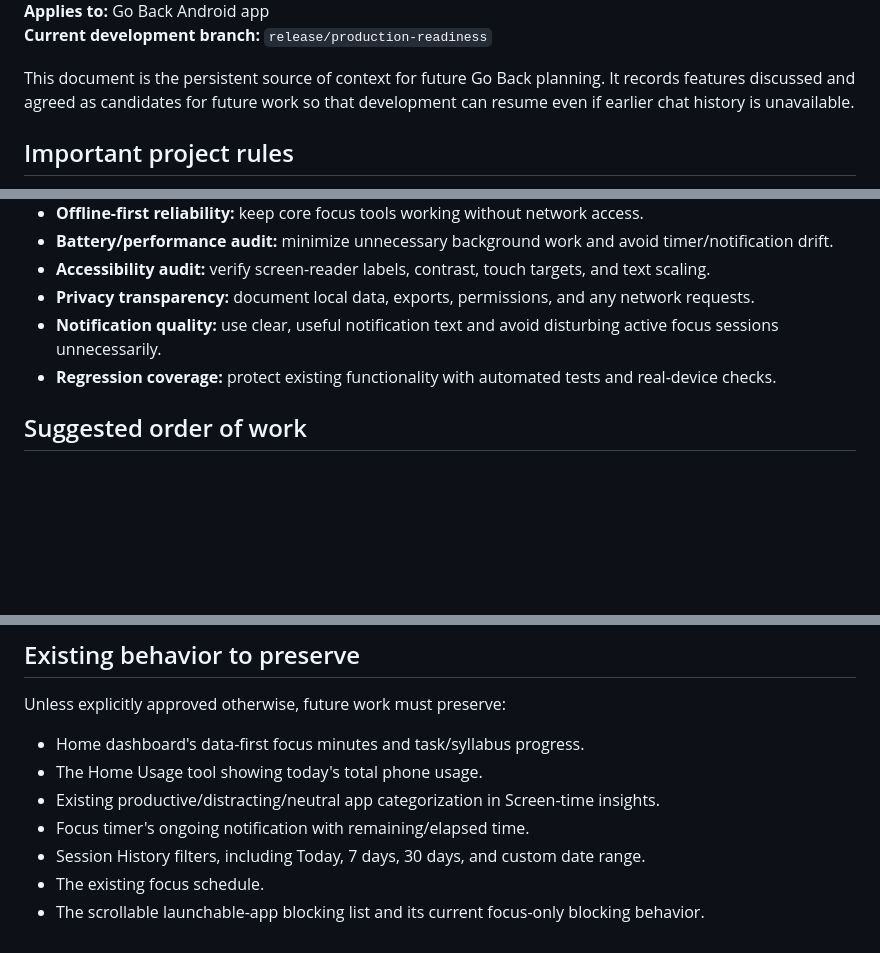
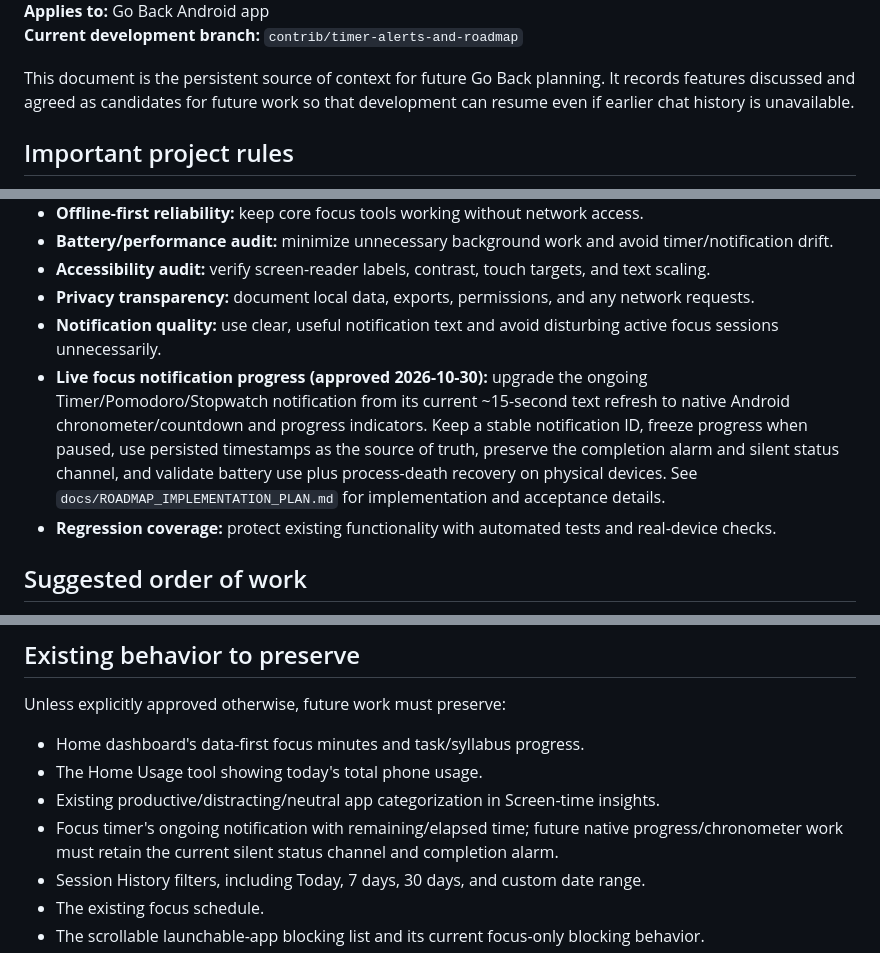
Before and after one commit to kr-ndv/Go-Back, a Markdown page: FUTURE_ROADMAP.md, 3 parts joined by grey strips. Drawn GitHub-style; blank space fills up the shorter version.

Commit message:
docs: add live focus notification progress to roadmap

```diff
--- a/FUTURE_ROADMAP.md
+++ b/FUTURE_ROADMAP.md
@@ -5,5 +5,5 @@
 **Applies to:** Go Back Android app
-**Current development branch:** `release/production-readiness`
+**Current development branch:** `contrib/timer-alerts-and-roadmap`
 
 This document is the persistent source of context for future Go Back planning. It records features discussed and agreed as candidates for future work so that development can resume even if earlier chat history is unavailable.
 
@@ -131,6 +131,7 @@ These improvements should be considered during relevant maintenance work and do
 - **Accessibility audit:** verify screen-reader labels, contrast, touch targets, and text scaling.
 - **Privacy transparency:** document local data, exports, permissions, and any network requests.
 - **Notification quality:** use clear, useful notification text and avoid disturbing active focus sessions unnecessarily.
+- **Live focus notification progress (approved 2026-10-30):** upgrade the ongoing Timer/Pomodoro/Stopwatch notification from its current ~15-second text refresh to native Android chronometer/countdown and progress indicators. Keep a stable notification ID, freeze progress when paused, use persisted timestamps as the source of truth, preserve the completion alarm and silent status channel, and validate battery use plus process-death recovery on physical devices. See `docs/ROADMAP_IMPLEMENTATION_PLAN.md` for implementation and acceptance details.
 - **Regression coverage:** protect existing functionality with automated tests and real-device checks.
 
 ## Suggested order of work
@@ -149,7 +150,7 @@ Unless explicitly approved otherwise, future work must preserve:
 - Home dashboard's data-first focus minutes and task/syllabus progress.
 - The Home Usage tool showing today's total phone usage.
 - Existing productive/distracting/neutral app categorization in Screen-time insights.
-- Focus timer's ongoing notification with remaining/elapsed time.
+- Focus timer's ongoing notification with remaining/elapsed time; future native progress/chronometer work must retain the current silent status channel and completion alarm.
 - Session History filters, including Today, 7 days, 30 days, and custom date range.
 - The existing focus schedule.
 - The scrollable launchable-app blocking list and its current focus-only blocking behavior.
```
Also changed, not shown: other parts of FUTURE_ROADMAP.md (+1 -1 lines).
